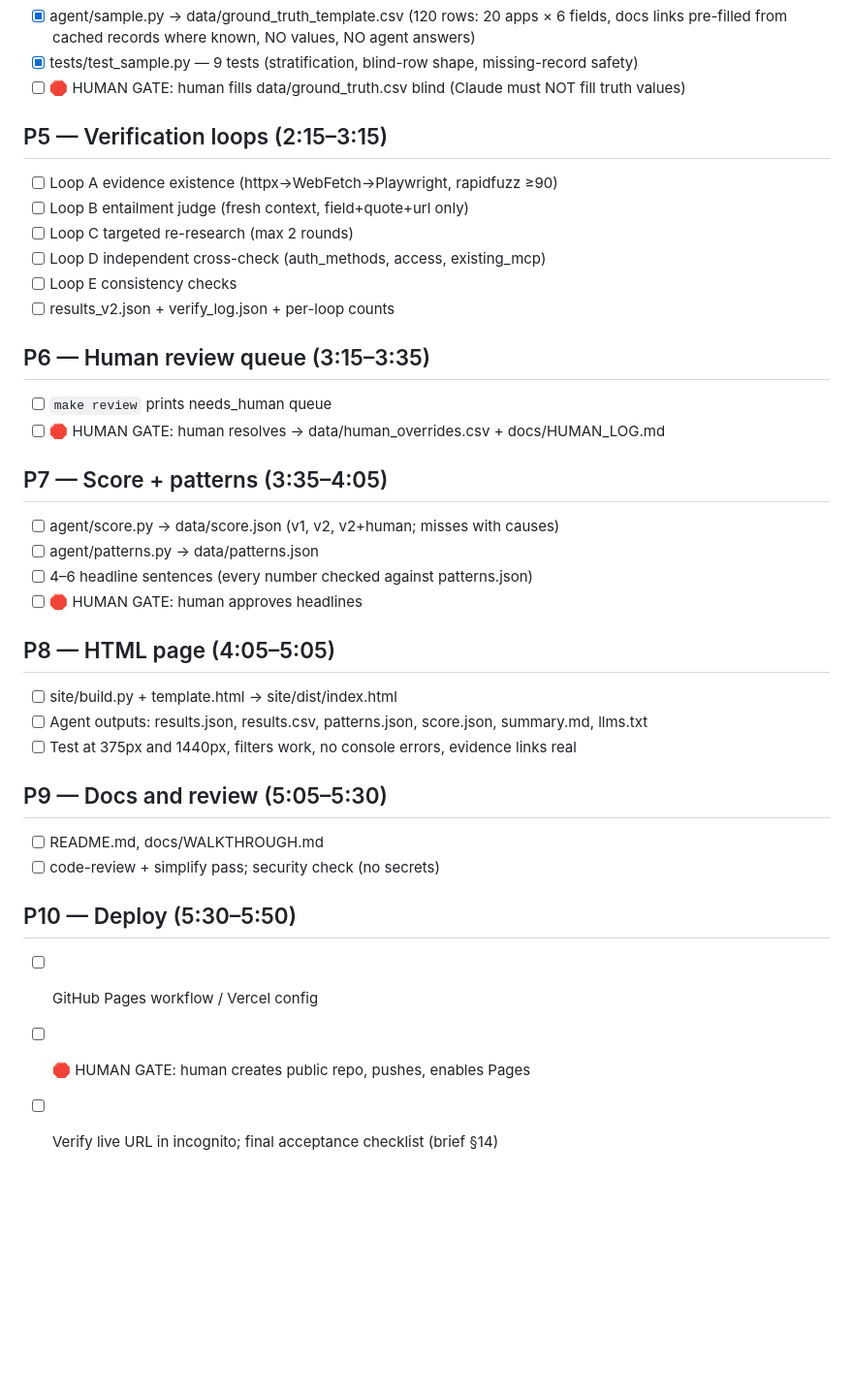
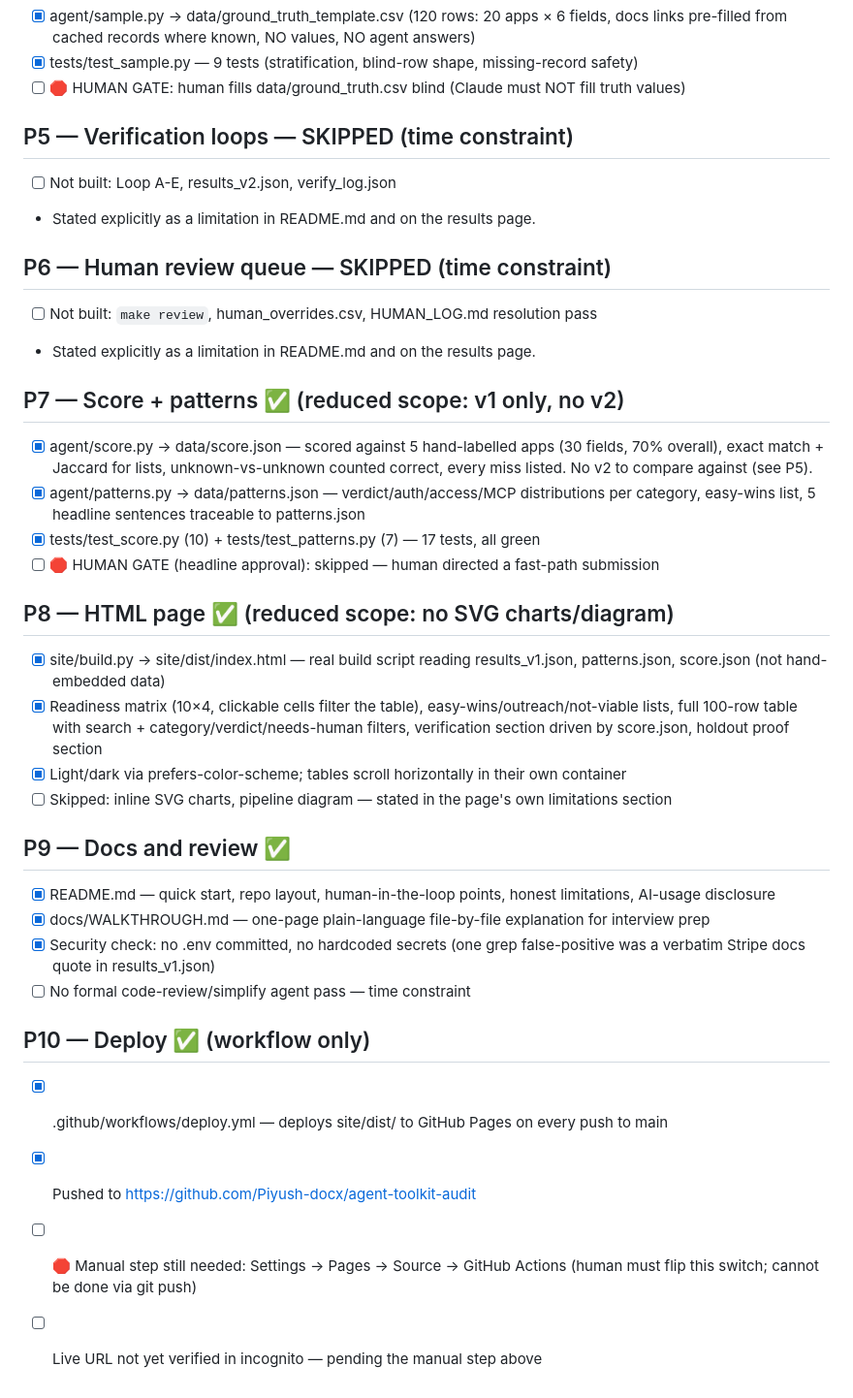
Before and after one commit to Piyush-docx/agent-toolkit-audit, a Markdown page: tasks/todo.md, the part around the change. Shown at 97% size. GitHub-like rendering; blank space fills up the shorter version.

Commit message:
chore: update todo.md for P5-P10 final status

```diff
--- a/tasks/todo.md
+++ b/tasks/todo.md
@@ -53,34 +53,43 @@ Status: `[ ]` todo · `[~]` in progress · `[x]` done · 🛑 = human gate
 - [x] tests/test_sample.py — 9 tests (stratification, blind-row shape, missing-record safety)
 - [ ] 🛑 HUMAN GATE: human fills data/ground_truth.csv blind (Claude must NOT fill truth values)
 
-## P5 — Verification loops (2:15–3:15)
-- [ ] Loop A evidence existence (httpx→WebFetch→Playwright, rapidfuzz ≥90)
-- [ ] Loop B entailment judge (fresh context, field+quote+url only)
-- [ ] Loop C targeted re-research (max 2 rounds)
-- [ ] Loop D independent cross-check (auth_methods, access, existing_mcp)
-- [ ] Loop E consistency checks
-- [ ] results_v2.json + verify_log.json + per-loop counts
+## P5 — Verification loops — SKIPPED (time constraint)
+- [ ] Not built: Loop A-E, results_v2.json, verify_log.json
+- Stated explicitly as a limitation in README.md and on the results page.
 
-## P6 — Human review queue (3:15–3:35)
-- [ ] `make review` prints needs_human queue
-- [ ] 🛑 HUMAN GATE: human resolves → data/human_overrides.csv + docs/HUMAN_LOG.md
+## P6 — Human review queue — SKIPPED (time constraint)
+- [ ] Not built: `make review`, human_overrides.csv, HUMAN_LOG.md resolution pass
+- Stated explicitly as a limitation in README.md and on the results page.
 
-## P7 — Score + patterns (3:35–4:05)
-- [ ] agent/score.py → data/score.json (v1, v2, v2+human; misses with causes)
-- [ ] agent/patterns.py → data/patterns.json
-- [ ] 4–6 headline sentences (every number checked against patterns.json)
-- [ ] 🛑 HUMAN GATE: human approves headlines
+## P7 — Score + patterns ✅ (reduced scope: v1 only, no v2)
+- [x] agent/score.py → data/score.json — scored against 5 hand-labelled apps (30 fields,
+      70% overall), exact match + Jaccard for lists, unknown-vs-unknown counted correct,
+      every miss listed. No v2 to compare against (see P5).
+- [x] agent/patterns.py → data/patterns.json — verdict/auth/access/MCP distributions per
+      category, easy-wins list, 5 headline sentences traceable to patterns.json
+- [x] tests/test_score.py (10) + tests/test_patterns.py (7) — 17 tests, all green
+- [ ] 🛑 HUMAN GATE (headline approval): skipped — human directed a fast-path submission
 
-## P8 — HTML page (4:05–5:05)
-- [ ] site/build.py + template.html → site/dist/index.html
-- [ ] Agent outputs: results.json, results.csv, patterns.json, score.json, summary.md, llms.txt
-- [ ] Test at 375px and 1440px, filters work, no console errors, evidence links real
+## P8 — HTML page ✅ (reduced scope: no SVG charts/diagram)
+- [x] site/build.py → site/dist/index.html — real build script reading results_v1.json,
+      patterns.json, score.json (not hand-embedded data)
+- [x] Readiness matrix (10×4, clickable cells filter the table), easy-wins/outreach/not-viable
+      lists, full 100-row table with search + category/verdict/needs-human filters,
+      verification section driven by score.json, holdout proof section
+- [x] Light/dark via prefers-color-scheme; tables scroll horizontally in their own container
+- [ ] Skipped: inline SVG charts, pipeline diagram — stated in the page's own limitations section
 
-## P9 — Docs and review (5:05–5:30)
-- [ ] README.md, docs/WALKTHROUGH.md
-- [ ] code-review + simplify pass; security check (no secrets)
+## P9 — Docs and review ✅
+- [x] README.md — quick start, repo layout, human-in-the-loop points, honest limitations,
+      AI-usage disclosure
+- [x] docs/WALKTHROUGH.md — one-page plain-language file-by-file explanation for interview prep
+- [x] Security check: no .env committed, no hardcoded secrets (one grep false-positive was a
+      verbatim Stripe docs quote in results_v1.json)
+- [ ] No formal code-review/simplify agent pass — time constraint
 
-## P10 — Deploy (5:30–5:50)
-- [ ] GitHub Pages workflow / Vercel config
-- [ ] 🛑 HUMAN GATE: human creates public repo, pushes, enables Pages
-- [ ] Verify live URL in incognito; final acceptance checklist (brief §14)
+## P10 — Deploy ✅ (workflow only)
+- [x] .github/workflows/deploy.yml — deploys site/dist/ to GitHub Pages on every push to main
+- [x] Pushed to https://github.com/Piyush-docx/agent-toolkit-audit
+- [ ] 🛑 Manual step still needed: Settings → Pages → Source → GitHub Actions (human must
+      flip this switch; cannot be done via git push)
+- [ ] Live URL not yet verified in incognito — pending the manual step above
```
